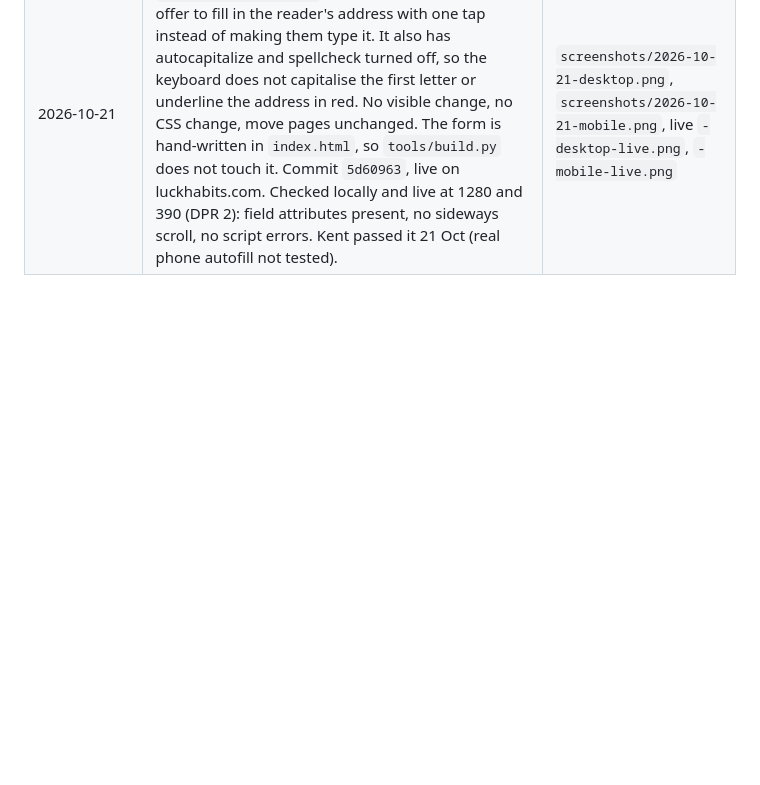
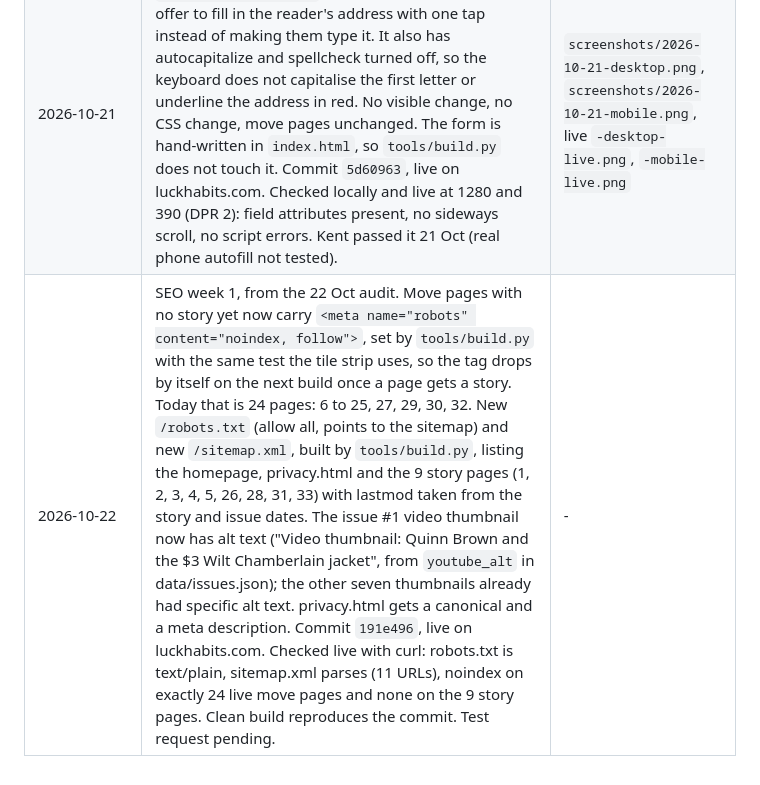
Before and after one commit to auberga-oak/luck-ledger-site, a Markdown page: site-improvements.md, the part around the change. Drawn GitHub-style; blank space fills up the shorter version.

Commit message:
Log 22 Oct SEO week 1

```diff
--- a/site-improvements.md
+++ b/site-improvements.md
@@ -14,3 +14,4 @@
 | 2026-10-19 | Second follow up after Kent's review of `3e43670`: tiles with a story and the "Has a true story" swatch now share a 2px `#15452a` border and a light green `#d6ecdd` fill, so they no longer look like the empty tiles on a phone. Story border vs empty border is 3.23:1 (deutan 3.37, protan 3.04), was 1.54:1. Solid green issue tiles stay the strongest (4.21:1 against the story fill). Empty tile numbers are now `#7d7262`, 4.71:1 on white (was 2.39:1). Stylesheet now `?v=20261019c`. Commit `71dd971`, CSS and the stylesheet link only; move pages unchanged. Checked at 390 (DPR 2) and 1280 after thumbnails loaded and the counter settled (no sideways scroll, no script errors). Sent to Kent for independent test; done only once he passes. | `screenshots/2026-10-19c-desktop.png`, `screenshots/2026-10-19c-mobile.png`, `screenshots/2026-10-19c-key-strip-390.png` |
 | 2026-10-20 | Watch the stories: the channel name "OverWise" in the intro line is now a link to Henrik's YouTube channel (`https://www.youtube.com/@OverWise-i9s`, opens in a new tab), so readers who like the videos can find the rest of them and subscribe. Channel URL taken from YouTube's own oEmbed data for three of the site's videos. Change is one line in `tools/build.py`; rebuild changed only that line of index.html, no CSS change, move pages unchanged. Commit `c54cf7f`, live on luckhabits.com. Checked at 1280 and 390 (DPR 2): link shows in the site's green with underline, no sideways scroll, no script errors. Kent passed it 20 Oct. | `screenshots/2026-10-20-desktop.png`, `screenshots/2026-10-20-mobile.png` |
 | 2026-10-21 | Signup form: the email box now has `autocomplete="email"`, so phones and browsers offer to fill in the reader's address with one tap instead of making them type it. It also has autocapitalize and spellcheck turned off, so the keyboard does not capitalise the first letter or underline the address in red. No visible change, no CSS change, move pages unchanged. The form is hand-written in `index.html`, so `tools/build.py` does not touch it. Commit `5d60963`, live on luckhabits.com. Checked locally and live at 1280 and 390 (DPR 2): field attributes present, no sideways scroll, no script errors. Kent passed it 21 Oct (real phone autofill not tested). | `screenshots/2026-10-21-desktop.png`, `screenshots/2026-10-21-mobile.png`, live `-desktop-live.png`, `-mobile-live.png` |
+| 2026-10-22 | SEO week 1, from the 22 Oct audit. Move pages with no story yet now carry `<meta name="robots" content="noindex, follow">`, set by `tools/build.py` with the same test the tile strip uses, so the tag drops by itself on the next build once a page gets a story. Today that is 24 pages: 6 to 25, 27, 29, 30, 32. New `/robots.txt` (allow all, points to the sitemap) and new `/sitemap.xml`, built by `tools/build.py`, listing the homepage, privacy.html and the 9 story pages (1, 2, 3, 4, 5, 26, 28, 31, 33) with lastmod taken from the story and issue dates. The issue #1 video thumbnail now has alt text ("Video thumbnail: Quinn Brown and the $3 Wilt Chamberlain jacket", from `youtube_alt` in data/issues.json); the other seven thumbnails already had specific alt text. privacy.html gets a canonical and a meta description. Commit `191e496`, live on luckhabits.com. Checked live with curl: robots.txt is text/plain, sitemap.xml parses (11 URLs), noindex on exactly 24 live move pages and none on the 9 story pages. Clean build reproduces the commit. Test request pending. | - |
```
